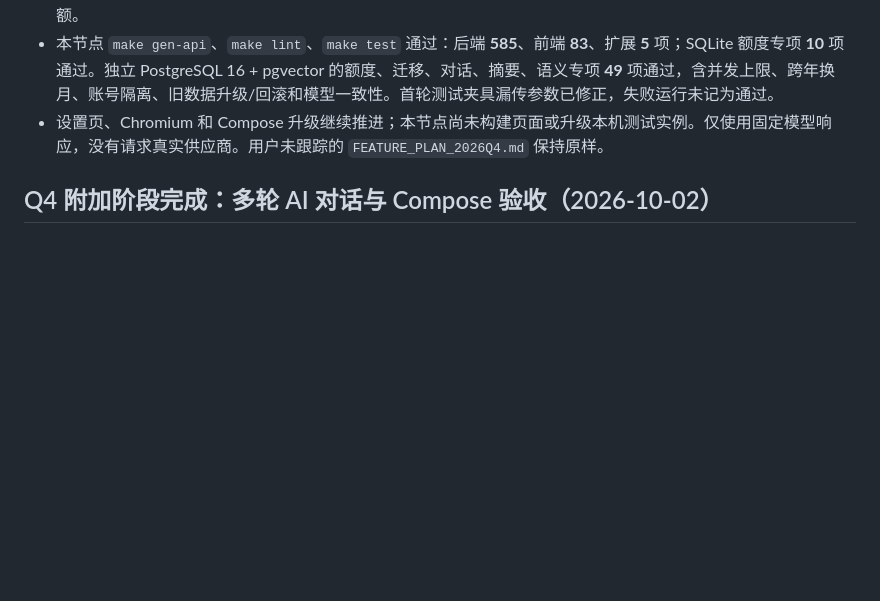
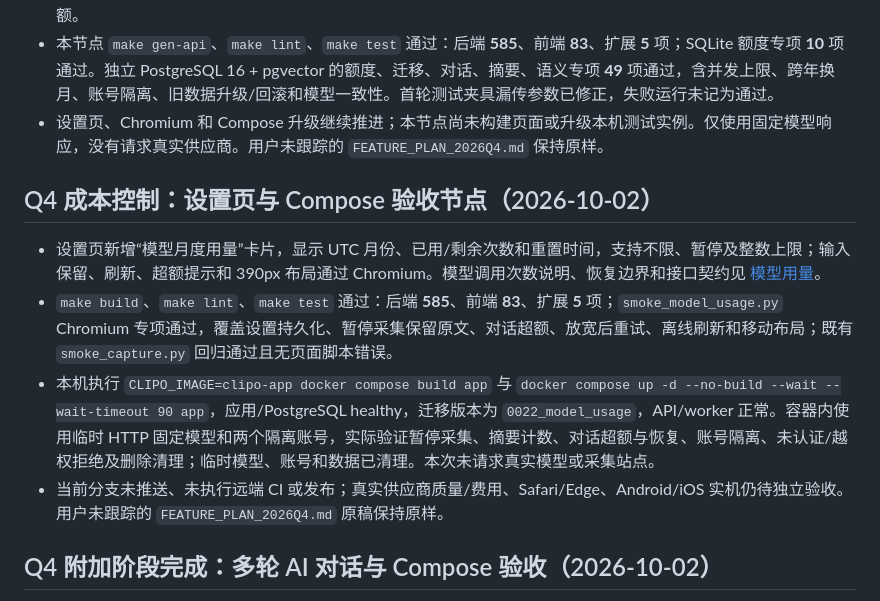
Before and after one commit to tlwsy/Clipo, a Markdown page: docs/progress.md, the part around the change. GitHub-like rendering; blank space fills up the shorter version.

Commit message:
docs(progress): record model quota compose acceptance

```diff
--- a/docs/progress.md
+++ b/docs/progress.md
@@ -6,6 +6,13 @@
 - SQLite/PostgreSQL 通过账号设置行锁串行化额度修改与计数；重启、改模型、取消再开启限额不清零。超额保留原文/旧摘要/问题、停止自动重试；语义查询显示限额提示并保留关键词回退。资料库备份不包含运行用量或限额。
 - 本节点 `make gen-api`、`make lint`、`make test` 通过：后端 **585**、前端 **83**、扩展 **5** 项；SQLite 额度专项 **10** 项通过。独立 PostgreSQL 16 + pgvector 的额度、迁移、对话、摘要、语义专项 **49** 项通过，含并发上限、跨年换月、账号隔离、旧数据升级/回滚和模型一致性。首轮测试夹具漏传参数已修正，失败运行未记为通过。
 - 设置页、Chromium 和 Compose 升级继续推进；本节点尚未构建页面或升级本机测试实例。仅使用固定模型响应，没有请求真实供应商。用户未跟踪的 `FEATURE_PLAN_2026Q4.md` 保持原样。
+
+## Q4 成本控制：设置页与 Compose 验收节点（2026-10-02）
+
+- 设置页新增“模型月度用量”卡片，显示 UTC 月份、已用/剩余次数和重置时间，支持不限、暂停及整数上限；输入保留、刷新、超额提示和 390px 布局通过 Chromium。模型调用次数说明、恢复边界和接口契约见 [模型用量](model-usage.md)。
+- `make build`、`make lint`、`make test` 通过：后端 **585**、前端 **83**、扩展 **5** 项；`smoke_model_usage.py` Chromium 专项通过，覆盖设置持久化、暂停采集保留原文、对话超额、放宽后重试、离线刷新和移动布局；既有 `smoke_capture.py` 回归通过且无页面脚本错误。
+- 本机执行 `CLIPO_IMAGE=clipo-app docker compose build app` 与 `docker compose up -d --no-build --wait --wait-timeout 90 app`，应用/PostgreSQL healthy，迁移版本为 `0022_model_usage`，API/worker 正常。容器内使用临时 HTTP 固定模型和两个隔离账号，实际验证暂停采集、摘要计数、对话超额与恢复、账号隔离、未认证/越权拒绝及删除清理；临时模型、账号和数据已清理。本次未请求真实模型或采集站点。
+- 当前分支未推送、未执行远端 CI 或发布；真实供应商质量/费用、Safari/Edge、Android/iOS 实机仍待独立验收。用户未跟踪的 `FEATURE_PLAN_2026Q4.md` 原稿保持原样。
 
 ## Q4 附加阶段完成：多轮 AI 对话与 Compose 验收（2026-10-02）
 
```
